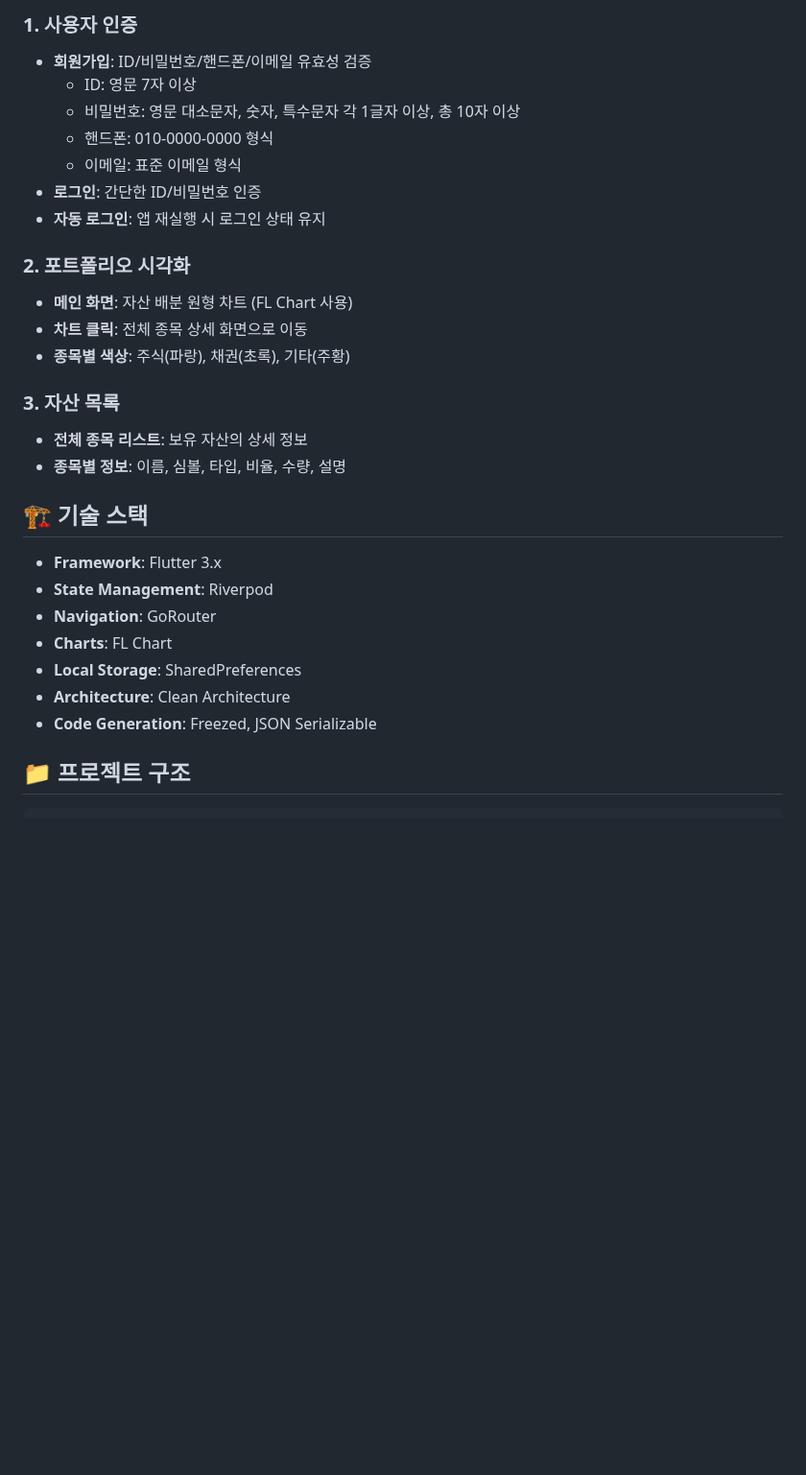
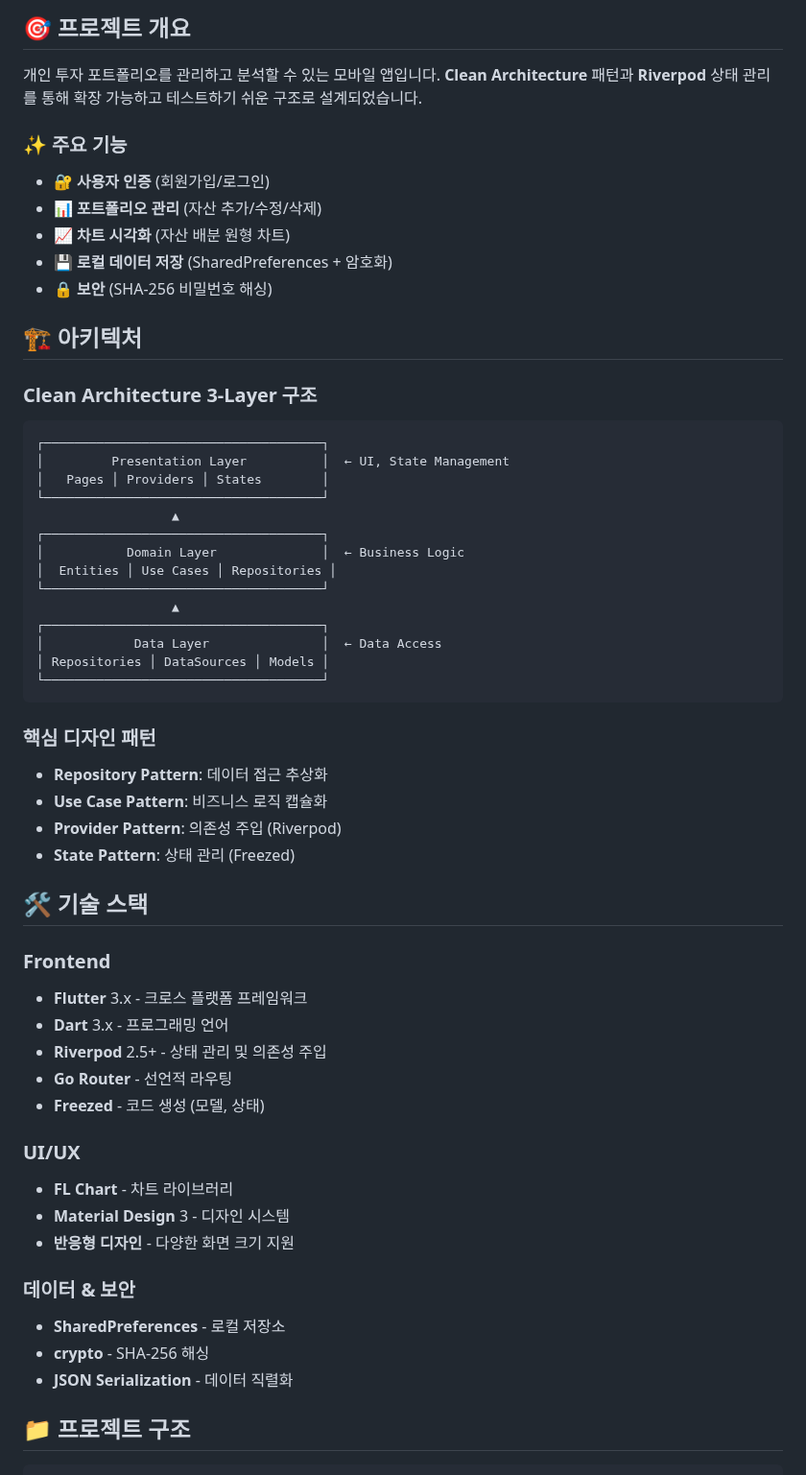
Before and after one commit to flexboni/portfolio_test_app, a Markdown page: README.md, the part around one of its changes. Shown at 96% size. Rendered like a GitHub page; blank space fills up the shorter version.

````diff
--- a/README.md
+++ b/README.md
@@ -6,31 +8,60 @@ AIM 모바일 앱 개발자 코딩테스트를 위한 포트폴리오 관리 Flu
 
-### 1. 사용자 인증
-- **회원가입**: ID/비밀번호/핸드폰/이메일 유효성 검증
-  - ID: 영문 7자 이상
-  - 비밀번호: 영문 대소문자, 숫자, 특수문자 각 1글자 이상, 총 10자 이상
-  - 핸드폰: 010-0000-0000 형식
-  - 이메일: 표준 이메일 형식
-- **로그인**: 간단한 ID/비밀번호 인증
-- **자동 로그인**: 앱 재실행 시 로그인 상태 유지
+## 🎯 프로젝트 개요
 
-### 2. 포트폴리오 시각화
-- **메인 화면**: 자산 배분 원형 차트 (FL Chart 사용)
-- **차트 클릭**: 전체 종목 상세 화면으로 이동
-- **종목별 색상**: 주식(파랑), 채권(초록), 기타(주황)
+개인 투자 포트폴리오를 관리하고 분석할 수 있는 모바일 앱입니다. **Clean Architecture** 패턴과 **Riverpod** 상태 관리를 통해 확장 가능하고 테스트하기 쉬운 구조로 설계되었습니다.
 
-### 3. 자산 목록
-- **전체 종목 리스트**: 보유 자산의 상세 정보
-- **종목별 정보**: 이름, 심볼, 타입, 비율, 수량, 설명
+### ✨ 주요 기능
+- 🔐 **사용자 인증** (회원가입/로그인)
+- 📊 **포트폴리오 관리** (자산 추가/수정/삭제)
+- 📈 **차트 시각화** (자산 배분 원형 차트)
+- 💾 **로컬 데이터 저장** (SharedPreferences + 암호화)
+- 🔒 **보안** (SHA-256 비밀번호 해싱)
 
-## 🏗️ 기술 스택
+## 🏗️ 아키텍처
 
-- **Framework**: Flutter 3.x
-- **State Management**: Riverpod
-- **Navigation**: GoRouter
-- **Charts**: FL Chart
-- **Local Storage**: SharedPreferences
-- **Architecture**: Clean Architecture
-- **Code Generation**: Freezed, JSON Serializable
+### Clean Architecture 3-Layer 구조
+
+```
+┌─────────────────────────────────────┐
+│         Presentation Layer          │  ← UI, State Management
+│   Pages │ Providers │ States        │
+└─────────────────────────────────────┘
+                  ▲
+┌─────────────────────────────────────┐
+│           Domain Layer              │  ← Business Logic
+│  Entities │ Use Cases │ Repositories │
+└─────────────────────────────────────┘
+                  ▲
+┌─────────────────────────────────────┐
+│            Data Layer               │  ← Data Access
+│ Repositories │ DataSources │ Models │
+└─────────────────────────────────────┘
+```
+
+### 핵심 디자인 패턴
+- **Repository Pattern**: 데이터 접근 추상화
+- **Use Case Pattern**: 비즈니스 로직 캡슐화
+- **Provider Pattern**: 의존성 주입 (Riverpod)
+- **State Pattern**: 상태 관리 (Freezed)
+
+## 🛠️ 기술 스택
+
+### Frontend
+- **Flutter** 3.x - 크로스 플랫폼 프레임워크
+- **Dart** 3.x - 프로그래밍 언어
+- **Riverpod** 2.5+ - 상태 관리 및 의존성 주입
+- **Go Router** - 선언적 라우팅
+- **Freezed** - 코드 생성 (모델, 상태)
+
+### UI/UX
+- **FL Chart** - 차트 라이브러리
+- **Material Design** 3 - 디자인 시스템
+- **반응형 디자인** - 다양한 화면 크기 지원
+
+### 데이터 & 보안
+- **SharedPreferences** - 로컬 저장소
+- **crypto** - SHA-256 해싱
+- **JSON Serialization** - 데이터 직렬화
 
 ## 📁 프로젝트 구조
 
````
Also changed, not shown: other parts of README.md (+197 -48 lines).
